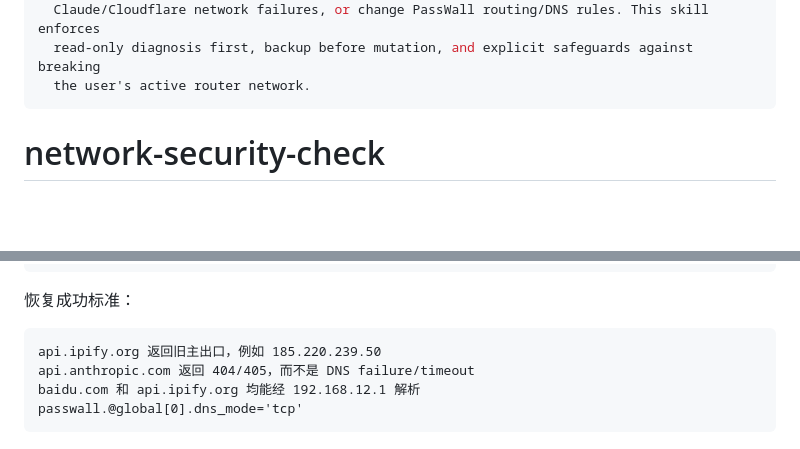
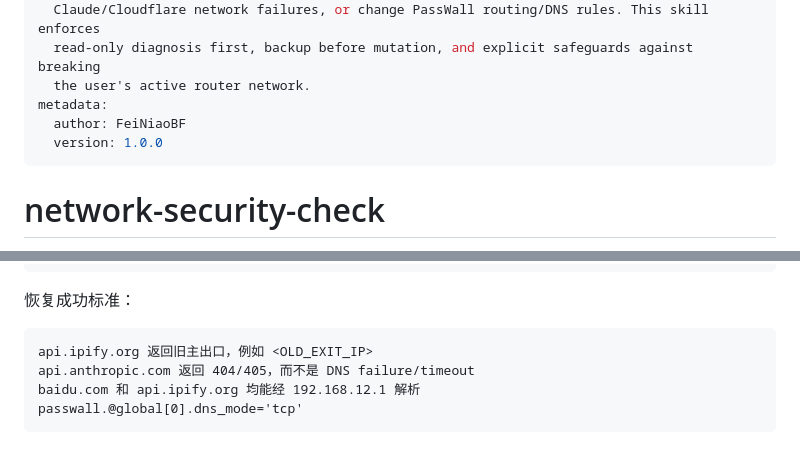
Before and after one commit to FeiNiaoBF/MySkills, a Markdown page: network-security-check/SKILL.md, 2 parts joined by grey strips. GitHub-like rendering; blank space fills up the shorter version.

Commit message:
fix(network-security-check): replace example public exit IP with placeholder
- 185.220.239.50 -> <OLD_EXIT_IP> per repo security policy
- add metadata map (author, version)

````diff
--- a/network-security-check/SKILL.md
+++ b/network-security-check/SKILL.md
@@ -7,6 +7,9 @@ description: >
   Claude/Cloudflare network failures, or change PassWall routing/DNS rules. This skill enforces
   read-only diagnosis first, backup before mutation, and explicit safeguards against breaking
   the user's active router network.
+metadata:
+  author: FeiNiaoBF
+  version: 1.0.0
 ---
 
 # network-security-check
@@ -126,7 +129,7 @@ curl.exe -4 -I --max-time 15 https://api.anthropic.com
 恢复成功标准：
 
 ```text
-api.ipify.org 返回旧主出口，例如 185.220.239.50
+api.ipify.org 返回旧主出口，例如 <OLD_EXIT_IP>
 api.anthropic.com 返回 404/405，而不是 DNS failure/timeout
 baidu.com 和 api.ipify.org 均能经 192.168.12.1 解析
 passwall.@global[0].dns_mode='tcp'
````
